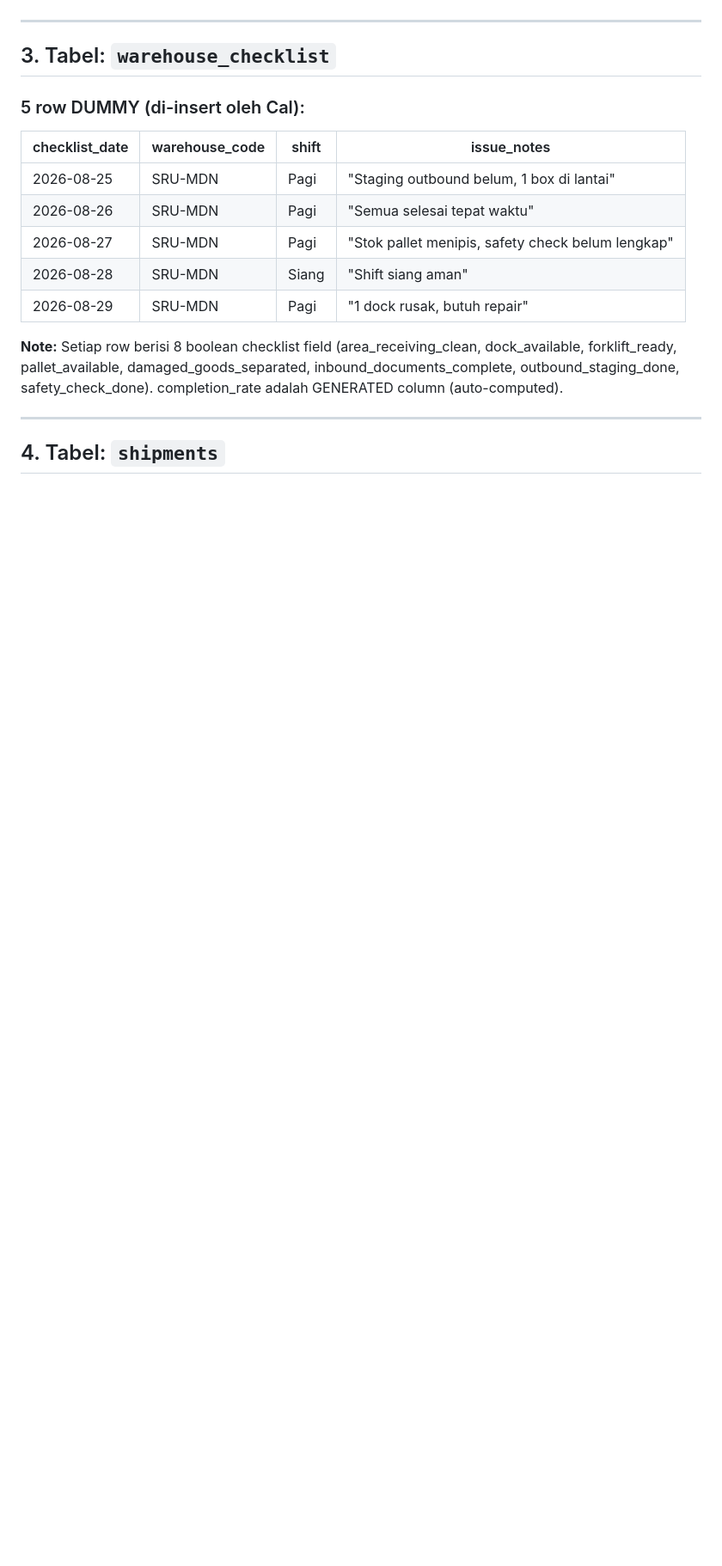
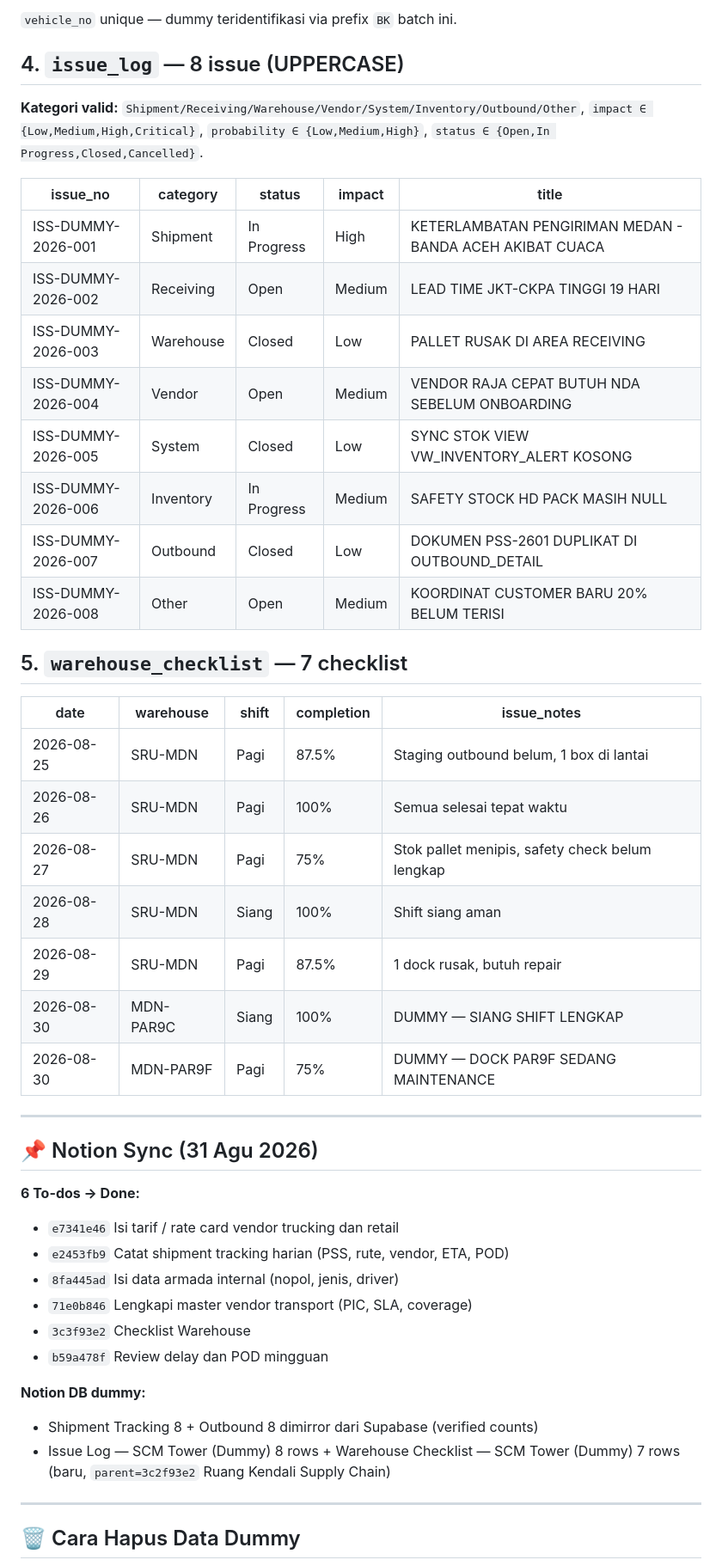
Before and after one commit to srumedan-del/scm-tower, a Markdown page: DUMMY_DATA_LOG.md, the part around one of its changes. Shown at 86% size. Drawn GitHub-style; blank space fills up the shorter version.

```diff
--- a/DUMMY_DATA_LOG.md
+++ b/DUMMY_DATA_LOG.md
@@ -53,21 +99,49 @@
+`vehicle_no` unique — dummy teridentifikasi via prefix `BK` batch ini.
+
+## 4. `issue_log` — 8 issue (UPPERCASE)
+
+**Kategori valid:** `Shipment/Receiving/Warehouse/Vendor/System/Inventory/Outbound/Other`, `impact ∈ {Low,Medium,High,Critical}`, `probability ∈ {Low,Medium,High}`, `status ∈ {Open,In Progress,Closed,Cancelled}`.
+
+| issue_no | category | status | impact | title |
+|---|---|---|---|---|
+| ISS-DUMMY-2026-001 | Shipment | In Progress | High | KETERLAMBATAN PENGIRIMAN MEDAN - BANDA ACEH AKIBAT CUACA |
+| ISS-DUMMY-2026-002 | Receiving | Open | Medium | LEAD TIME JKT-CKPA TINGGI 19 HARI |
+| ISS-DUMMY-2026-003 | Warehouse | Closed | Low | PALLET RUSAK DI AREA RECEIVING |
+| ISS-DUMMY-2026-004 | Vendor | Open | Medium | VENDOR RAJA CEPAT BUTUH NDA SEBELUM ONBOARDING |
+| ISS-DUMMY-2026-005 | System | Closed | Low | SYNC STOK VIEW VW_INVENTORY_ALERT KOSONG |
+| ISS-DUMMY-2026-006 | Inventory | In Progress | Medium | SAFETY STOCK HD PACK MASIH NULL |
+| ISS-DUMMY-2026-007 | Outbound | Closed | Low | DOKUMEN PSS-2601 DUPLIKAT DI OUTBOUND_DETAIL |
+| ISS-DUMMY-2026-008 | Other | Open | Medium | KOORDINAT CUSTOMER BARU 20% BELUM TERISI |
+
+## 5. `warehouse_checklist` — 7 checklist
+
+| date | warehouse | shift | completion | issue_notes |
+|---|---|---|---|---|
+| 2026-08-25 | SRU-MDN | Pagi | 87.5% | Staging outbound belum, 1 box di lantai |
+| 2026-08-26 | SRU-MDN | Pagi | 100% | Semua selesai tepat waktu |
+| 2026-08-27 | SRU-MDN | Pagi | 75% | Stok pallet menipis, safety check belum lengkap |
+| 2026-08-28 | SRU-MDN | Siang | 100% | Shift siang aman |
+| 2026-08-29 | SRU-MDN | Pagi | 87.5% | 1 dock rusak, butuh repair |
+| 2026-08-30 | MDN-PAR9C | Siang | 100% | DUMMY — SIANG SHIFT LENGKAP |
+| 2026-08-30 | MDN-PAR9F | Pagi | 75% | DUMMY — DOCK PAR9F SEDANG MAINTENANCE |
 
 ---
 
-## 3. Tabel: `warehouse_checklist`
+## 📌 Notion Sync (31 Agu 2026)
 
-### 5 row DUMMY (di-insert oleh Cal):
+**6 To-dos → Done:**
+- `e7341e46` Isi tarif / rate card vendor trucking dan retail
+- `e2453fb9` Catat shipment tracking harian (PSS, rute, vendor, ETA, POD)
+- `8fa445ad` Isi data armada internal (nopol, jenis, driver)
+- `71e0b846` Lengkapi master vendor transport (PIC, SLA, coverage)
+- `3c3f93e2` Checklist Warehouse
+- `b59a478f` Review delay dan POD mingguan
 
-| checklist_date | warehouse_code | shift | issue_notes |
-|---|---|---|---|
-| 2026-08-25 | SRU-MDN | Pagi | "Staging outbound belum, 1 box di lantai" |
-| 2026-08-26 | SRU-MDN | Pagi | "Semua selesai tepat waktu" |
-| 2026-08-27 | SRU-MDN | Pagi | "Stok pallet menipis, safety check belum lengkap" |
-| 2026-08-28 | SRU-MDN | Siang | "Shift siang aman" |
-| 2026-08-29 | SRU-MDN | Pagi | "1 dock rusak, butuh repair" |
-
-**Note:** Setiap row berisi 8 boolean checklist field (area_receiving_clean, dock_available, forklift_ready, pallet_available, damaged_goods_separated, inbound_documents_complete, outbound_staging_done, safety_check_done). completion_rate adalah GENERATED column (auto-computed).
+**Notion DB dummy:**
+- Shipment Tracking 8 + Outbound 8 dimirror dari Supabase (verified counts)
+- Issue Log — SCM Tower (Dummy) 8 rows + Warehouse Checklist — SCM Tower (Dummy) 7 rows (baru, `parent=3c2f93e2` Ruang Kendali Supply Chain)
 
 ---
 
-## 4. Tabel: `shipments`
+## 🗑️ Cara Hapus Data Dummy
 
```
Also changed, not shown: other parts of DUMMY_DATA_LOG.md (+107 -102 lines).
